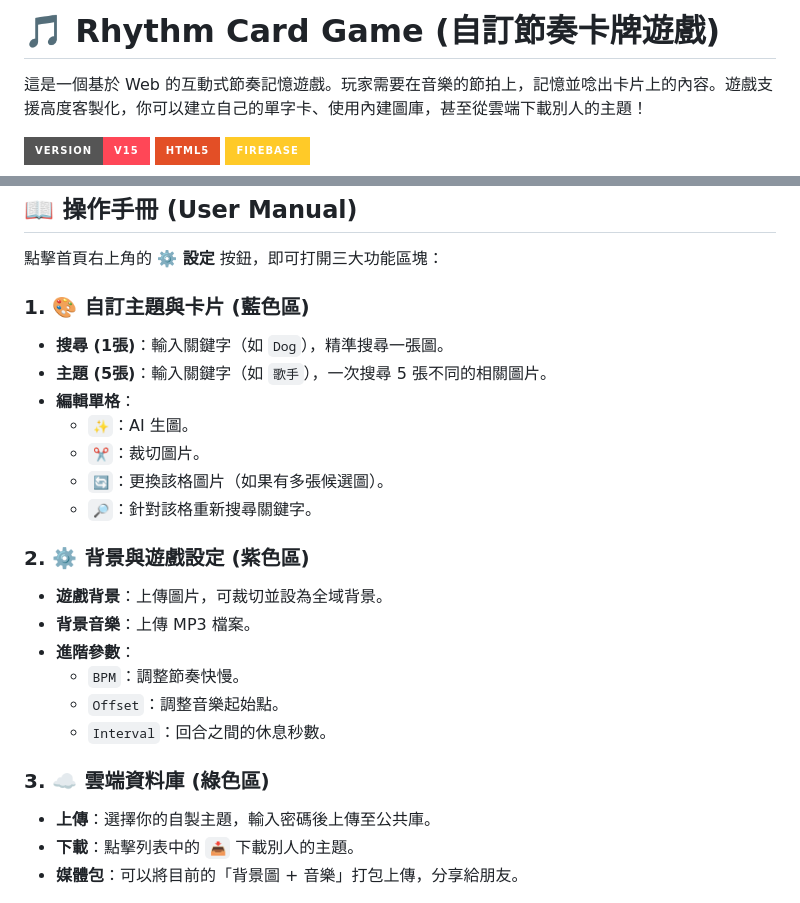
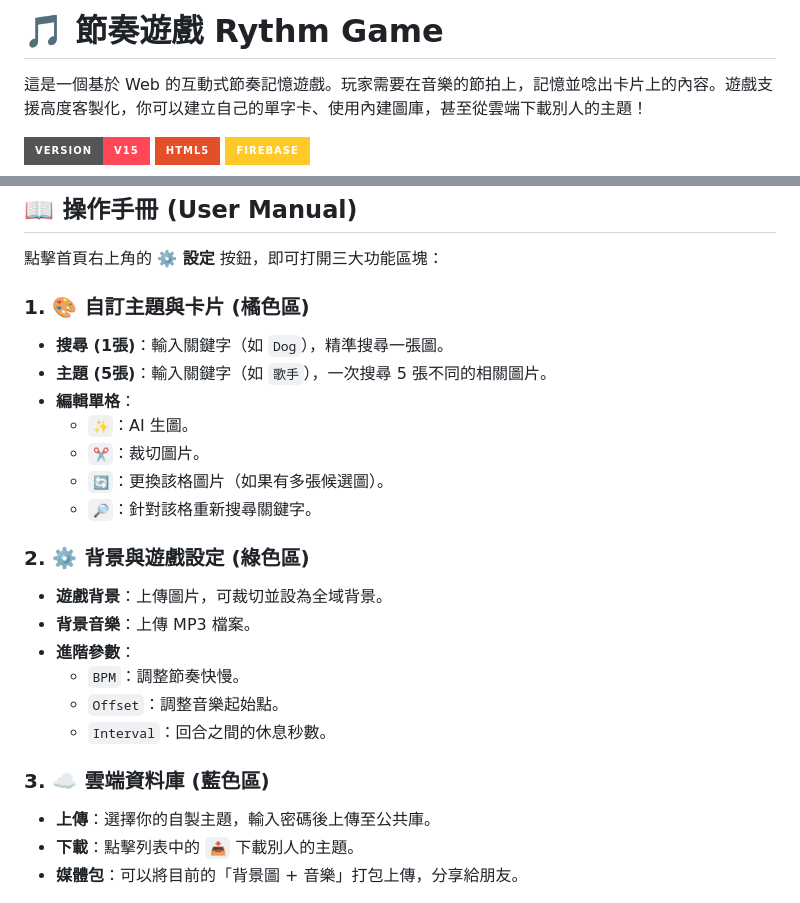
Before and after one commit to weic58/rhythm-game, a Markdown page: README.md, 2 parts joined by grey strips. GitHub-like rendering; badges without logos.

Commit message:
Update README.md 2

```diff
--- a/README.md
+++ b/README.md
@@ -1,4 +1,4 @@
-# 🎵 Rhythm Card Game (自訂節奏卡牌遊戲)
+# 🎵 節奏遊戲 Rythm Game
 
 這是一個基於 Web 的互動式節奏記憶遊戲。玩家需要在音樂的節拍上，記憶並唸出卡片上的內容。遊戲支援高度客製化，你可以建立自己的單字卡、使用內建圖庫，甚至從雲端下載別人的主題！
 
@@ -51,7 +51,7 @@
 
 點擊首頁右上角的 **⚙️ 設定** 按鈕，即可打開三大功能區塊：
 
-### 1. 🎨 自訂主題與卡片 (藍色區)
+### 1. 🎨 自訂主題與卡片 (橘色區)
 * **搜尋 (1張)**：輸入關鍵字（如 `Dog`），精準搜尋一張圖。
 * **主題 (5張)**：輸入關鍵字（如 `歌手`），一次搜尋 5 張不同的相關圖片。
 * **編輯單格**：
@@ -60,7 +60,7 @@
     * `🔄`：更換該格圖片（如果有多張候選圖）。
     * `🔎`：針對該格重新搜尋關鍵字。
 
-### 2. ⚙️ 背景與遊戲設定 (紫色區)
+### 2. ⚙️ 背景與遊戲設定 (綠色區)
 * **遊戲背景**：上傳圖片，可裁切並設為全域背景。
 * **背景音樂**：上傳 MP3 檔案。
 * **進階參數**：
@@ -68,7 +68,7 @@
     * `Offset`：調整音樂起始點。
     * `Interval`：回合之間的休息秒數。
 
-### 3. ☁️ 雲端資料庫 (綠色區)
+### 3. ☁️ 雲端資料庫 (藍色區)
 * **上傳**：選擇你的自製主題，輸入密碼後上傳至公共庫。
 * **下載**：點擊列表中的 `📥` 下載別人的主題。
 * **媒體包**：可以將目前的「背景圖 + 音樂」打包上傳，分享給朋友。
```
